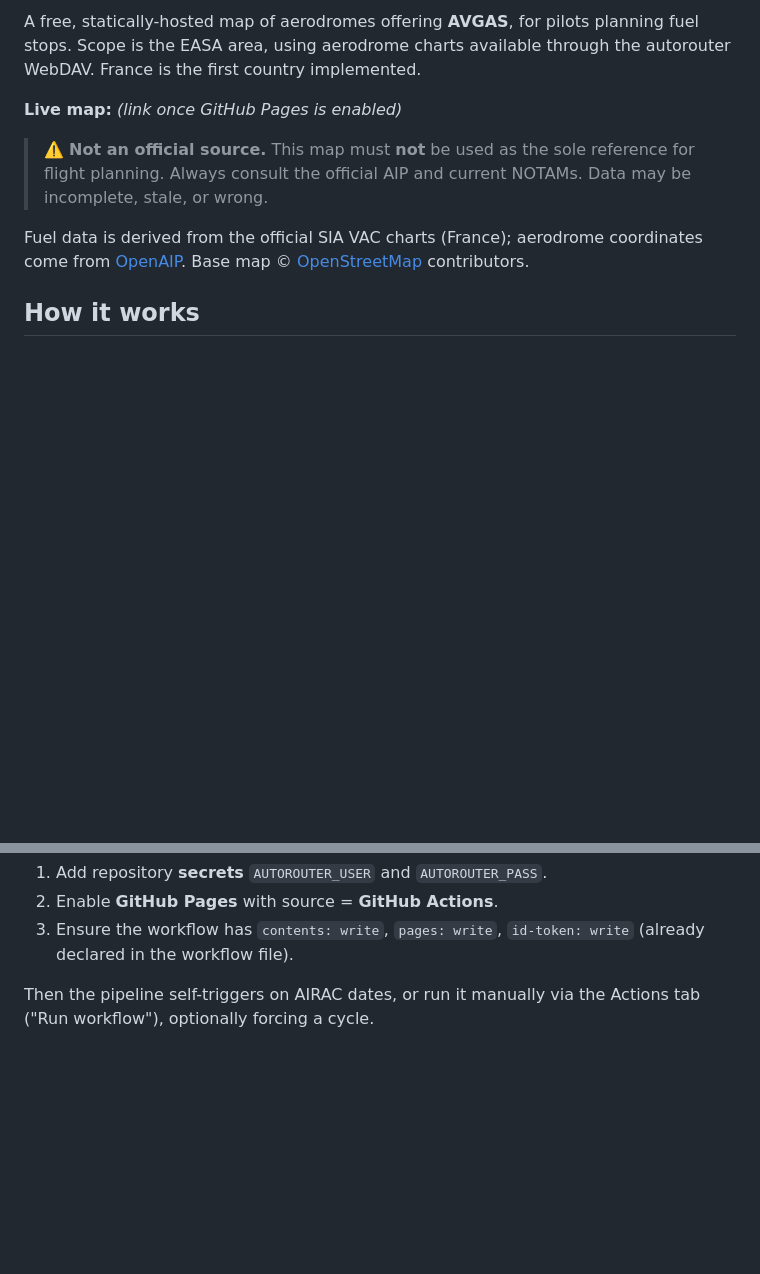
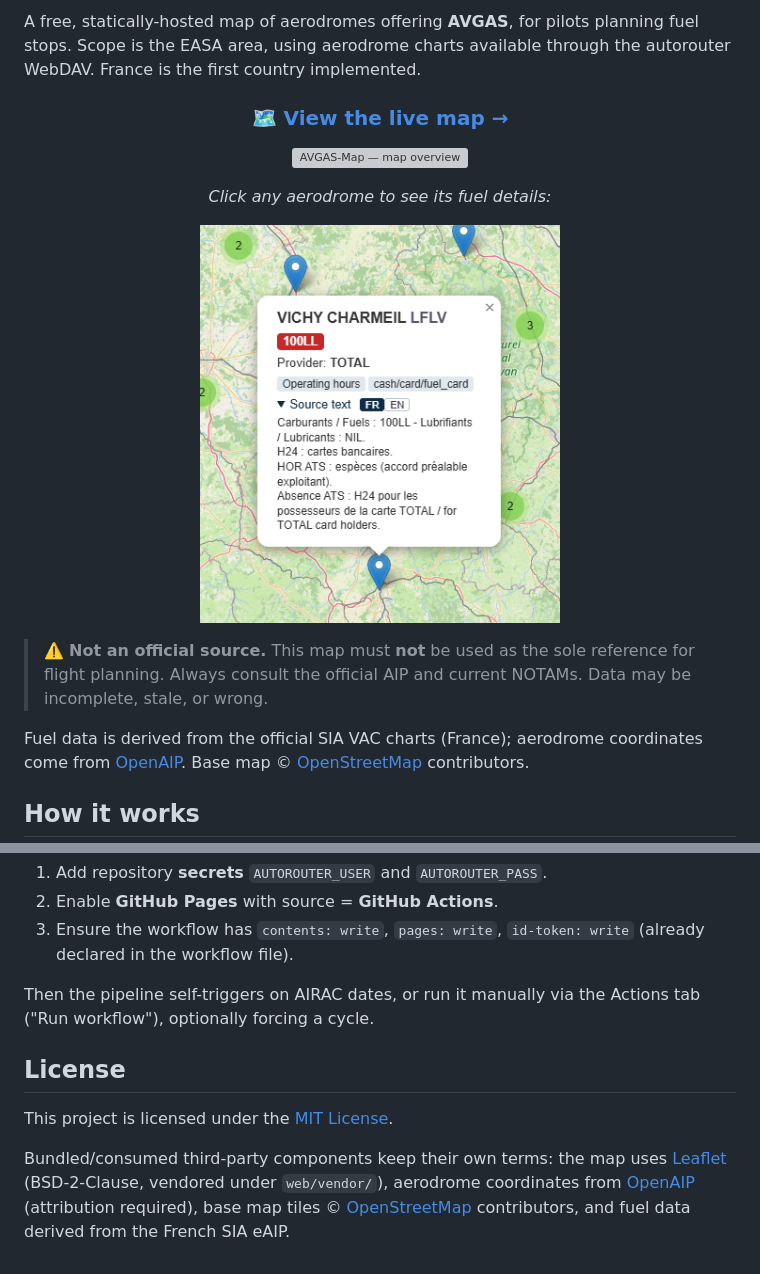
Before and after one commit to diaznet/avgas-map, a Markdown page: README.md, 2 parts joined by grey strips. Drawn GitHub-style; pictures changed too: docs/img/details.png (added); blank space fills up the shorter version; grey boxes are pictures that could not be loaded.

```diff
--- a/README.md
+++ b/README.md
@@ -4,7 +12,19 @@ A free, statically-hosted map of aerodromes offering **AVGAS**, for pilots
 planning fuel stops. Scope is the EASA area, using aerodrome charts available
 through the autorouter WebDAV. France is the first country implemented.
 
-**Live map:** _(link once GitHub Pages is enabled)_
+<h3 align="center">
+  🗺️ <a href="https://diaznet.github.io/avgas-map/">View the live map →</a>
+</h3>
+
+<p align="center">
+  <img src="docs/img/gen.png" alt="AVGAS-Map — map overview" width="800" />
+</p>
+
+<p align="center"><em>Click any aerodrome to see its fuel details:</em></p>
+
+<p align="center">
+  <img src="docs/img/details.png" alt="AVGAS-Map — aerodrome fuel details" width="360" />
+</p>
 
 > ⚠️ **Not an official source.** This map must **not** be used as the sole
 > reference for flight planning. Always consult the official AIP and current
@@ -103,3 +123,13 @@ The workflow runs without maintenance once these are set on the GitHub repo:
 
 Then the pipeline self-triggers on AIRAC dates, or run it manually via the
 Actions tab ("Run workflow"), optionally forcing a cycle.
+
+## License
+
+This project is licensed under the [MIT License](LICENSE).
+
+Bundled/consumed third-party components keep their own terms: the map uses
+[Leaflet](https://leafletjs.com/) (BSD-2-Clause, vendored under `web/vendor/`),
+aerodrome coordinates from [OpenAIP](https://www.openaip.net/) (attribution
+required), base map tiles © [OpenStreetMap](https://www.openstreetmap.org/copyright)
+contributors, and fuel data derived from the French SIA eAIP.
```
Also changed, not shown: other parts of README.md (+8 -0 lines), 8 other files.
